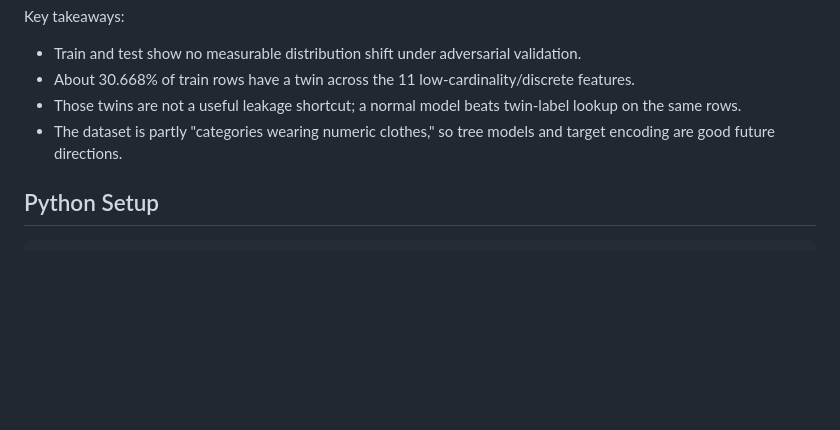
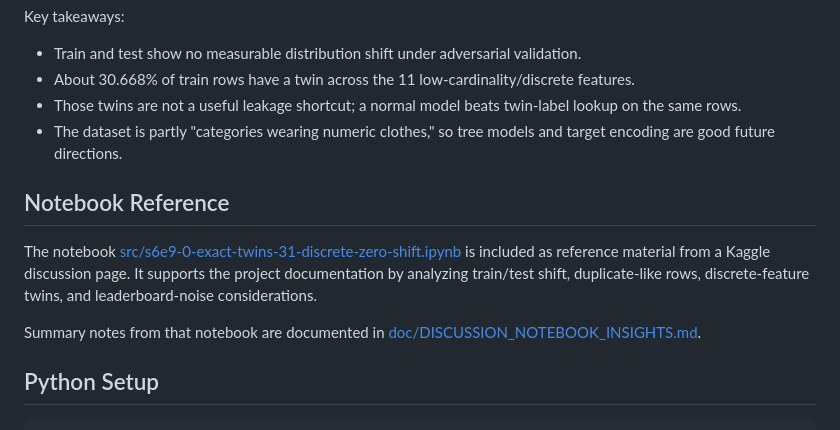
Before and after one commit to vannguyen198/ev-purchase-likelihood-modeling, a Markdown page: README.md, the part around the change. Drawn GitHub-style; blank space fills up the shorter version.

Commit message:
Add notebook reference documentation

````diff
--- a/README.md
+++ b/README.md
@@ -68,6 +68,12 @@ Key takeaways:
 - Those twins are not a useful leakage shortcut; a normal model beats twin-label lookup on the same rows.
 - The dataset is partly "categories wearing numeric clothes," so tree models and target encoding are good future directions.
 
+## Notebook Reference
+
+The notebook [src/s6e9-0-exact-twins-31-discrete-zero-shift.ipynb](src/s6e9-0-exact-twins-31-discrete-zero-shift.ipynb) is included as reference material from a Kaggle discussion page. It supports the project documentation by analyzing train/test shift, duplicate-like rows, discrete-feature twins, and leaderboard-noise considerations.
+
+Summary notes from that notebook are documented in [doc/DISCUSSION_NOTEBOOK_INSIGHTS.md](doc/DISCUSSION_NOTEBOOK_INSIGHTS.md).
+
 ## Python Setup
 
 ```powershell
````
Also changed, not shown: doc/DISCUSSION_NOTEBOOK_INSIGHTS.md (+9 -0 lines).
